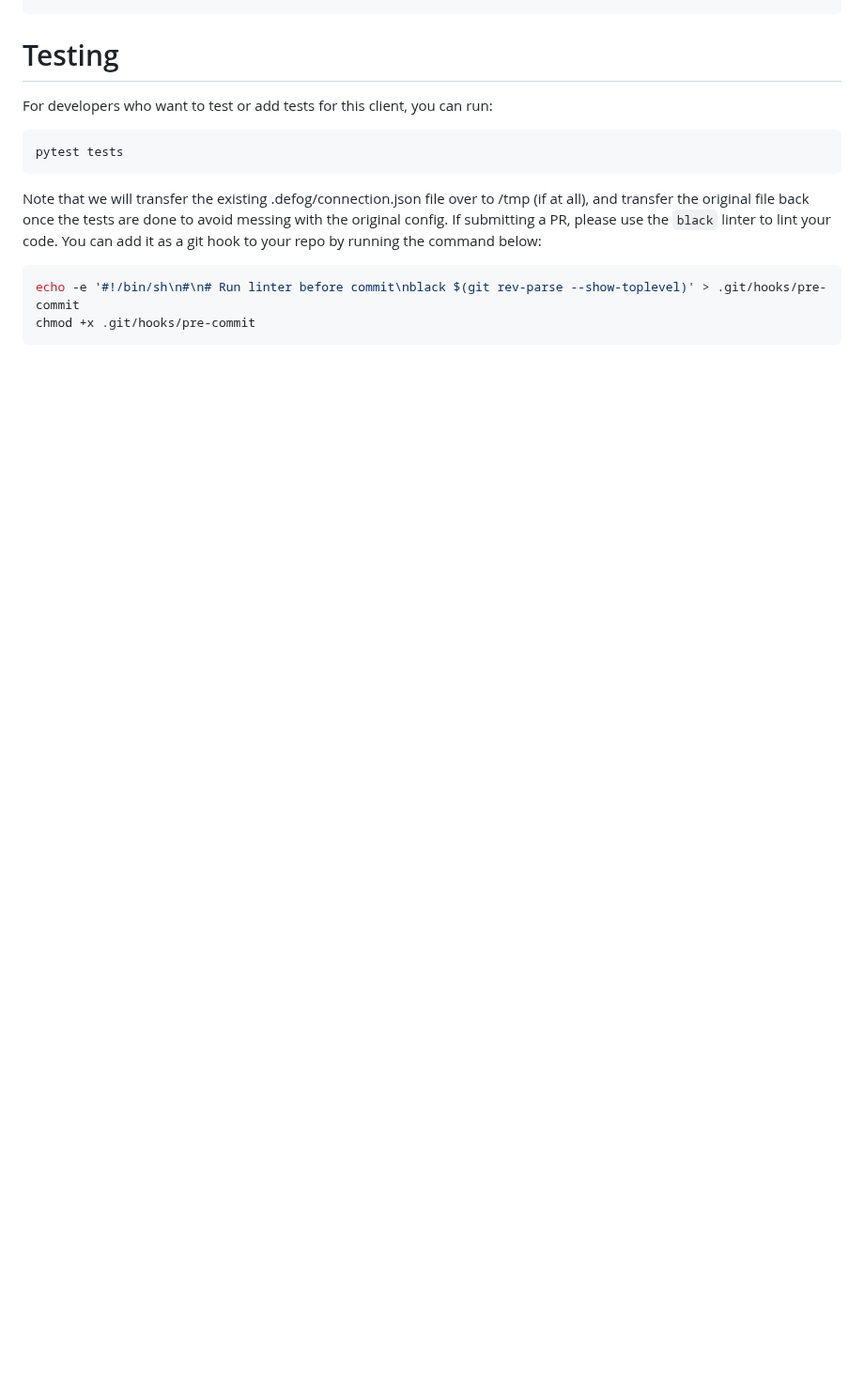
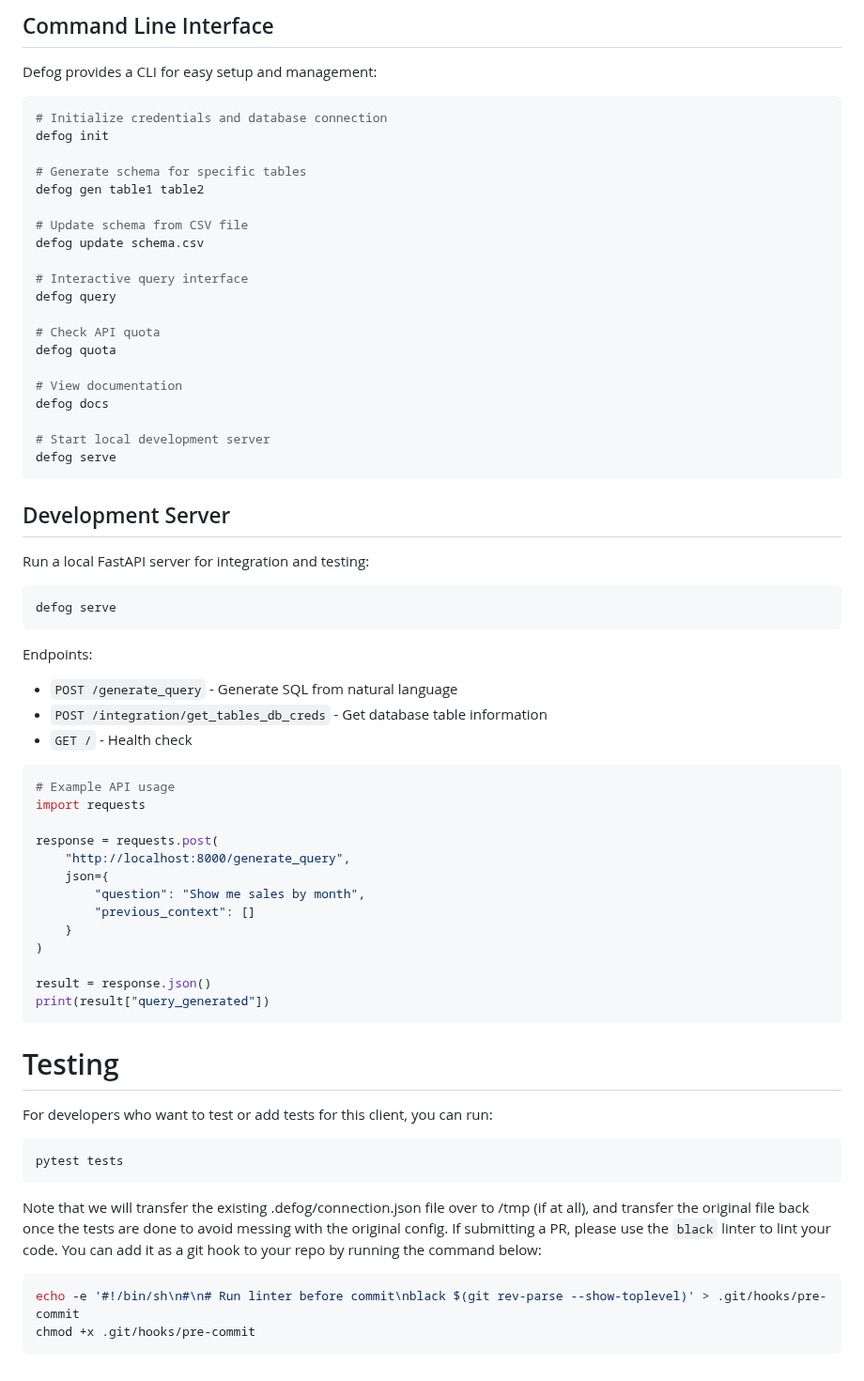
Before and after one commit to defog-ai/defog-python, a Markdown page: README.md, the part around one of its changes. Shown at 94% size. Rendered like a GitHub page; blank space fills up the shorter version.

````diff
--- a/README.md
+++ b/README.md
@@ -229,3 +389,59 @@ response, tool_outputs = await mcp_client.mcp_chat(
+## Command Line Interface
+
+Defog provides a CLI for easy setup and management:
+
+```bash
+# Initialize credentials and database connection
+defog init
+
+# Generate schema for specific tables
+defog gen table1 table2
+
+# Update schema from CSV file
+defog update schema.csv
+
+# Interactive query interface
+defog query
+
+# Check API quota
+defog quota
+
+# View documentation
+defog docs
+
+# Start local development server
+defog serve
+```
+
+## Development Server
+
+Run a local FastAPI server for integration and testing:
+
+```bash
+defog serve
+```
+
+Endpoints:
+- `POST /generate_query` - Generate SQL from natural language
+- `POST /integration/get_tables_db_creds` - Get database table information
+- `GET /` - Health check
+
+```python
+# Example API usage
+import requests
+
+response = requests.post(
+    "http://localhost:8000/generate_query",
+    json={
+        "question": "Show me sales by month",
+        "previous_context": []
+    }
+)
+
+result = response.json()
+print(result["query_generated"])
+```
+
 # Testing
 For developers who want to test or add tests for this client, you can run:
 ```
````
Also changed, not shown: other parts of README.md (+163 -3 lines).
